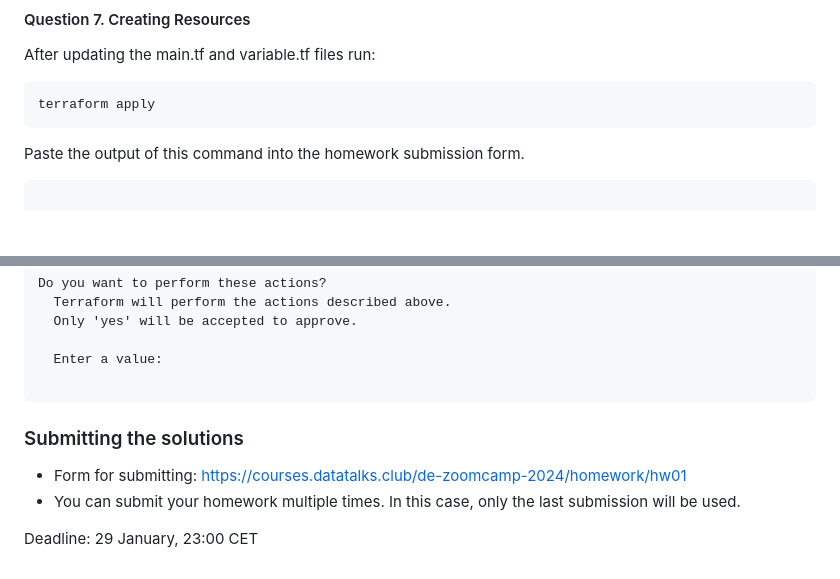
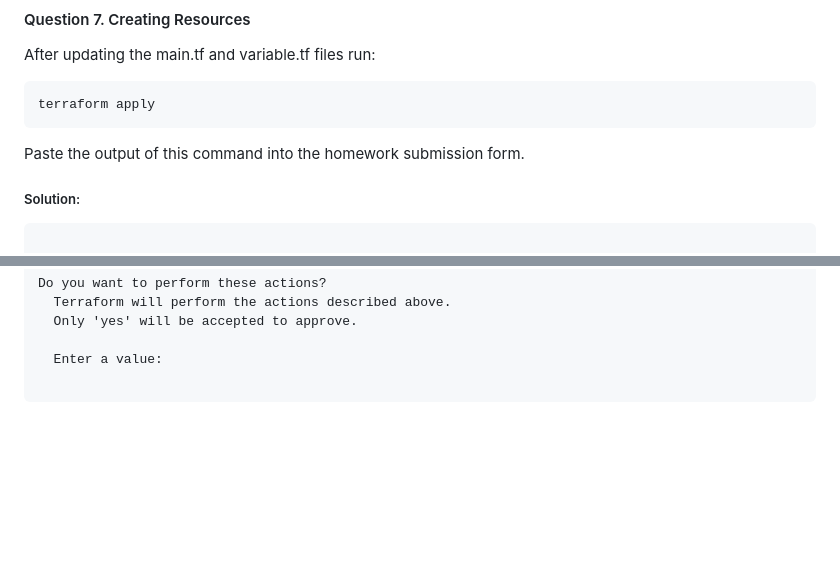
Before and after one commit to varmara/data-engineering-zoomcamp-2024, a Markdown page: 01-docker-terraform/README.md, 2 parts joined by grey strips. GitHub-like rendering; blank space fills up the shorter version.

Commit message:
format sections with solutions with headers

````diff
--- a/01-docker-terraform/README.md
+++ b/01-docker-terraform/README.md
@@ -178,6 +188,8 @@ terraform apply
 ```
 
 Paste the output of this command into the homework submission form.
+
+##### Solution:
 
 ```
 
@@ -245,10 +257,3 @@ Do you want to perform these actions?
   Enter a value:
 
 ```
-
-### Submitting the solutions
-
-* Form for submitting: https://courses.datatalks.club/de-zoomcamp-2024/homework/hw01
-* You can submit your homework multiple times. In this case, only the last submission will be used.
-
-Deadline: 29 January, 23:00 CET
````
Also changed, not shown: other parts of 01-docker-terraform/README.md (+19 -9 lines).
